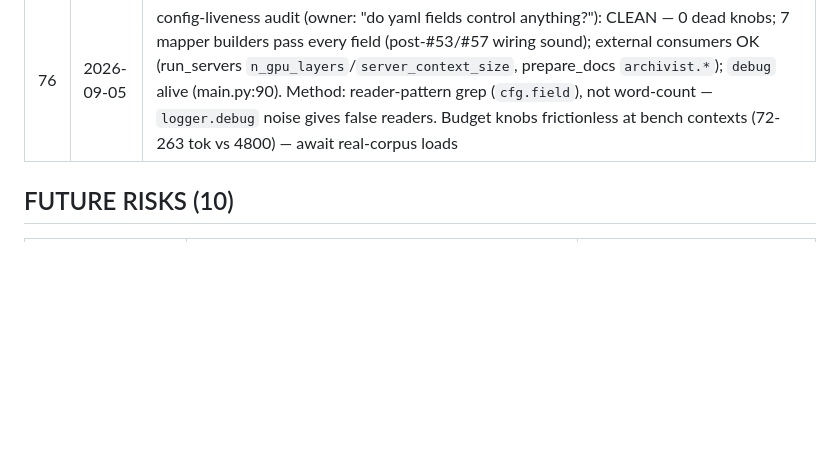
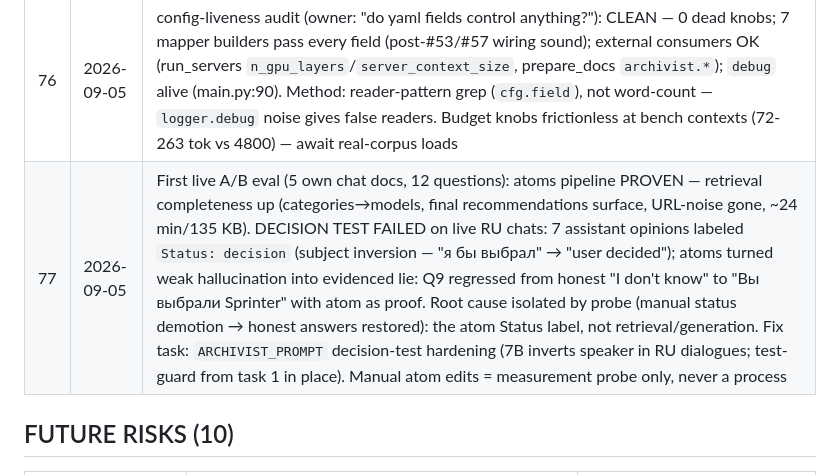
Before and after one commit to vigor19831/ai-assistant, a Markdown page: docs/drift.md, the part around the change. Drawn GitHub-style; blank space fills up the shorter version.

Commit message:
Update drift.md
docs: drift #77 — live atoms eval, decision-test failure isolated

```diff
--- a/docs/drift.md
+++ b/docs/drift.md
@@ -81,6 +81,7 @@ the rest were plain bugfixes.
 | 74 | 2026-09-05 | clean_cache + live logs (owner memory caught it): `*.log` deletion on Linux unlinked open files silently — process wrote into deleted inode, log never reappeared; the remembered "skipped (locked)" was Windows FS behavior, absent on Linux. Fix: `_stack_running()` guard (pgrep llama-server/uvicorn), live `.log` = SKIP with hint; cleanup after stop. Rule: OS-dependent protection is no protection — behavioral guards live in the script |
 | 75 | 2026-09-05 | check_rag 7B ×8-run attribution: canon `17/17+8/9+24/30` byte-identical ×3 (score arrays equal — pipeline deterministic). 12:14 outlier `9/9+26/30` = char-fallback tokenizer (deleted-files window before download+restart; CtxTok ratios match char counts: RU ×1.5, EN +8%); not reproducible ×5 with exact tokenizer — margin/ctx-window/chat-budget all leave CtxTok untouched (frictionless at bench-scale). Rule: fix tokenizer mode before judging runs; single-run deviation = find the config delta first |
 | 76 | 2026-09-05 | config-liveness audit (owner: "do yaml fields control anything?"): CLEAN — 0 dead knobs; 7 mapper builders pass every field (post-#53/#57 wiring sound); external consumers OK (run_servers `n_gpu_layers`/`server_context_size`, prepare_docs `archivist.*`); `debug` alive (main.py:90). Method: reader-pattern grep (`cfg.field`), not word-count — `logger.debug` noise gives false readers. Budget knobs frictionless at bench contexts (72-263 tok vs 4800) — await real-corpus loads |
+| 77 | 2026-09-05 | First live A/B eval (5 own chat docs, 12 questions): atoms pipeline PROVEN — retrieval completeness up (categories→models, final recommendations surface, URL-noise gone, ~24 min/135 KB). DECISION TEST FAILED on live RU chats: 7 assistant opinions labeled `Status: decision` (subject inversion — "я бы выбрал" → "user decided"); atoms turned weak hallucination into evidenced lie: Q9 regressed from honest "I don't know" to "Вы выбрали Sprinter" with atom as proof. Root cause isolated by probe (manual status demotion → honest answers restored): the atom Status label, not retrieval/generation. Fix task: `ARCHIVIST_PROMPT` decision-test hardening (7B inverts speaker in RU dialogues; test-guard from task 1 in place). Manual atom edits = measurement probe only, never a process |
 
 ## FUTURE RISKS (10)
 | Risk | Trigger | When to fix |
```
